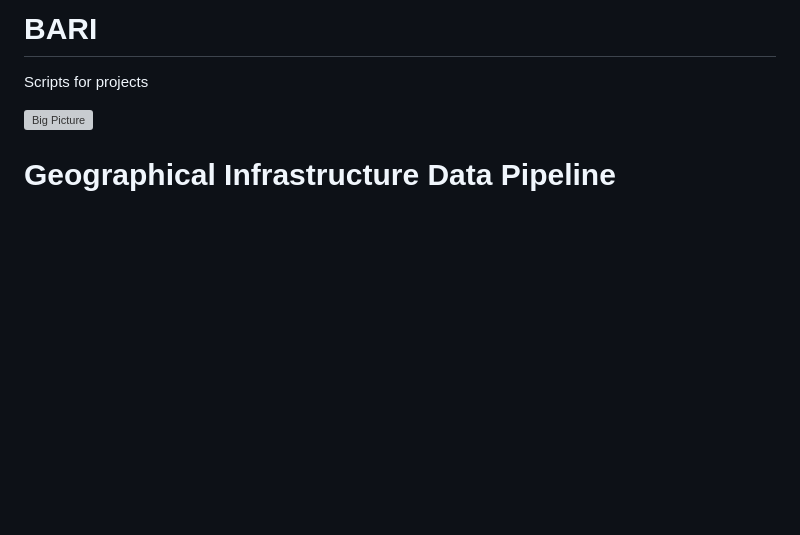
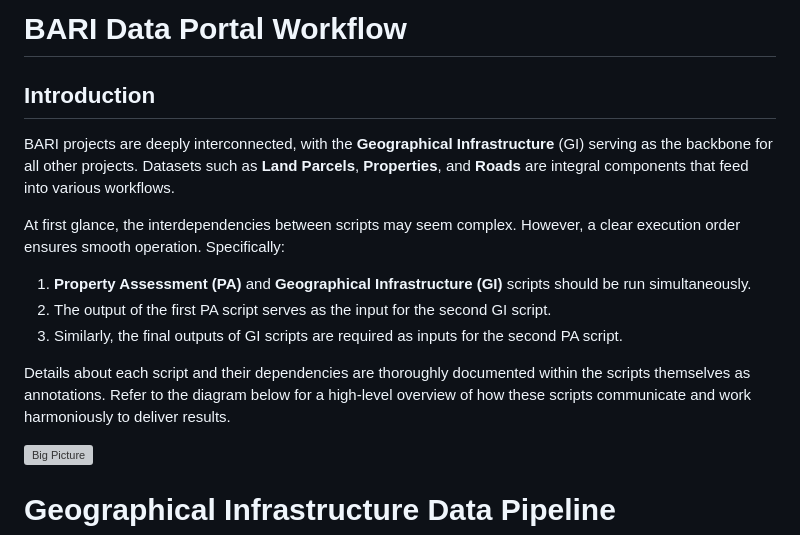
Before and after one commit to tapanyemre/BARI, a Markdown page: README.md, the part around the change. GitHub-like rendering; blank space fills up the shorter version; grey boxes are pictures that could not be loaded.

```diff
--- a/README.md
+++ b/README.md
@@ -1,5 +1,17 @@
-# BARI
-Scripts for projects
+# BARI Data Portal Workflow
+
+## Introduction
+
+BARI projects are deeply interconnected, with the **Geographical Infrastructure** (GI) serving as the backbone for all other projects. Datasets such as **Land Parcels**, **Properties**, and **Roads** are integral components that feed into various workflows.
+
+At first glance, the interdependencies between scripts may seem complex. However, a clear execution order ensures smooth operation. Specifically:
+
+1. **Property Assessment (PA)** and **Geographical Infrastructure (GI)** scripts should be run simultaneously.
+2. The output of the first PA script serves as the input for the second GI script.
+3. Similarly, the final outputs of GI scripts are required as inputs for the second PA script.
+
+Details about each script and their dependencies are thoroughly documented within the scripts themselves as annotations. Refer to the diagram below for a high-level overview of how these scripts communicate and work harmoniously to deliver results.
+
 
 ![Big Picture](https://github.com/tapanyemre/BARI/blob/main/bigpicture.png)
 
```
